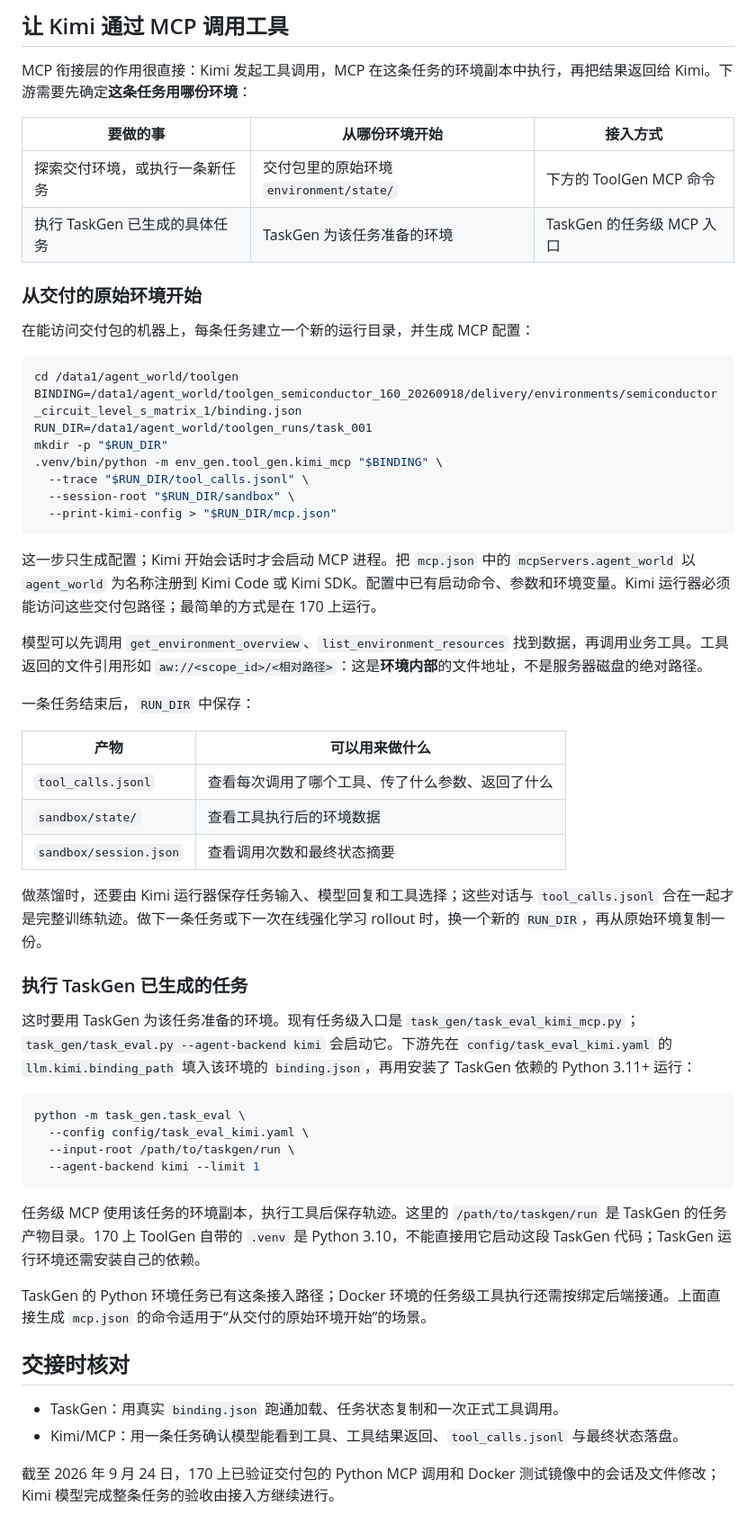
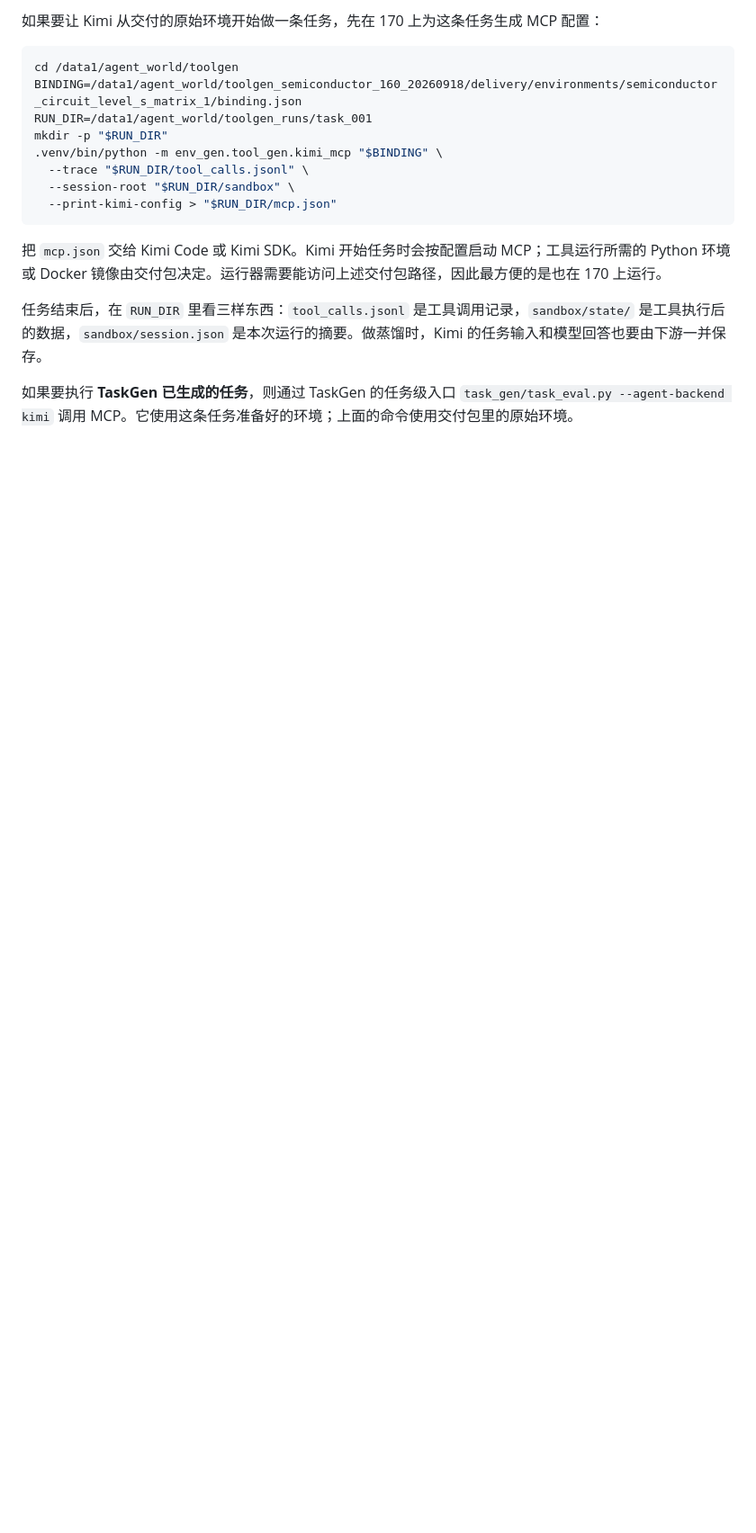
Before and after one commit to Zhiman-BJ/agent-world-mini, a Markdown page: docs/ToolGen下游对接说明.md, the part around one of its changes. Shown at 90% size. GitHub-like rendering; blank space fills up the shorter version.

````diff
--- a/docs/ToolGen下游对接说明.md
+++ b/docs/ToolGen下游对接说明.md
@@ -57,16 +54,5 @@ backend = delivery.runtime["backend"]             # 运行方式
 
-## 让 Kimi 通过 MCP 调用工具
-
-MCP 衔接层的作用很直接：Kimi 发起工具调用，MCP 在这条任务的环境副本中执行，再把结果返回给 Kimi。下游需要先确定**这条任务用哪份环境**：
-
-| 要做的事 | 从哪份环境开始 | 接入方式 |
-| --- | --- | --- |
-| 探索交付环境，或执行一条新任务 | 交付包里的原始环境 `environment/state/` | 下方的 ToolGen MCP 命令 |
-| 执行 TaskGen 已生成的具体任务 | TaskGen 为该任务准备的环境 | TaskGen 的任务级 MCP 入口 |
-
-### 从交付的原始环境开始
-
-在能访问交付包的机器上，每条任务建立一个新的运行目录，并生成 MCP 配置：
+如果要让 Kimi 从交付的原始环境开始做一条任务，先在 170 上为这条任务生成 MCP 配置：
 
 ```bash
 cd /data1/agent_world/toolgen
@@ -79,38 +65,8 @@ mkdir -p "$RUN_DIR"
   --print-kimi-config > "$RUN_DIR/mcp.json"
 ```
 
-这一步只生成配置；Kimi 开始会话时才会启动 MCP 进程。把 `mcp.json` 中的 `mcpServers.agent_world` 以 `agent_world` 为名称注册到 Kimi Code 或 Kimi SDK。配置中已有启动命令、参数和环境变量。Kimi 运行器必须能访问这些交付包路径；最简单的方式是在 170 上运行。
+把 `mcp.json` 交给 Kimi Code 或 Kimi SDK。Kimi 开始任务时会按配置启动 MCP；工具运行所需的 Python 环境或 Docker 镜像由交付包决定。运行器需要能访问上述交付包路径，因此最方便的是也在 170 上运行。
 
-模型可以先调用 `get_environment_overview`、`list_environment_resources` 找到数据，再调用业务工具。工具返回的文件引用形如 `aw://<scope_id>/<相对路径>`：这是**环境内部**的文件地址，不是服务器磁盘的绝对路径。
+任务结束后，在 `RUN_DIR` 里看三样东西：`tool_calls.jsonl` 是工具调用记录，`sandbox/state/` 是工具执行后的数据，`sandbox/session.json` 是本次运行的摘要。做蒸馏时，Kimi 的任务输入和模型回答也要由下游一并保存。
 
-一条任务结束后，`RUN_DIR` 中保存：
-
-| 产物 | 可以用来做什么 |
-| --- | --- |
-| `tool_calls.jsonl` | 查看每次调用了哪个工具、传了什么参数、返回了什么 |
-| `sandbox/state/` | 查看工具执行后的环境数据 |
-| `sandbox/session.json` | 查看调用次数和最终状态摘要 |
-
-做蒸馏时，还要由 Kimi 运行器保存任务输入、模型回复和工具选择；这些对话与 `tool_calls.jsonl` 合在一起才是完整训练轨迹。做下一条任务或下一次在线强化学习 rollout 时，换一个新的 `RUN_DIR`，再从原始环境复制一份。
-
-### 执行 TaskGen 已生成的任务
-
-这时要用 TaskGen 为该任务准备的环境。现有任务级入口是 `task_gen/task_eval_kimi_mcp.py`；`task_gen/task_eval.py --agent-backend kimi` 会启动它。下游先在 `config/task_eval_kimi.yaml` 的 `llm.kimi.binding_path` 填入该环境的 `binding.json`，再用安装了 TaskGen 依赖的 Python 3.11+ 运行：
-
-```bash
-python -m task_gen.task_eval \
-  --config config/task_eval_kimi.yaml \
-  --input-root /path/to/taskgen/run \
-  --agent-backend kimi --limit 1
-```
-
-任务级 MCP 使用该任务的环境副本，执行工具后保存轨迹。这里的 `/path/to/taskgen/run` 是 TaskGen 的任务产物目录。170 上 ToolGen 自带的 `.venv` 是 Python 3.10，不能直接用它启动这段 TaskGen 代码；TaskGen 运行环境还需安装自己的依赖。
-
-TaskGen 的 Python 环境任务已有这条接入路径；Docker 环境的任务级工具执行还需按绑定后端接通。上面直接生成 `mcp.json` 的命令适用于“从交付的原始环境开始”的场景。
-
-## 交接时核对
-
-- TaskGen：用真实 `binding.json` 跑通加载、任务状态复制和一次正式工具调用。
-- Kimi/MCP：用一条任务确认模型能看到工具、工具结果返回、`tool_calls.jsonl` 与最终状态落盘。
-
-截至 2026 年 9 月 24 日，170 上已验证交付包的 Python MCP 调用和 Docker 测试镜像中的会话及文件修改；Kimi 模型完成整条任务的验收由接入方继续进行。
+如果要执行 **TaskGen 已生成的任务**，则通过 TaskGen 的任务级入口 `task_gen/task_eval.py --agent-backend kimi` 调用 MCP。它使用这条任务准备好的环境；上面的命令使用交付包里的原始环境。
````
Also changed, not shown: other parts of docs/ToolGen下游对接说明.md (+30 -33 lines).
